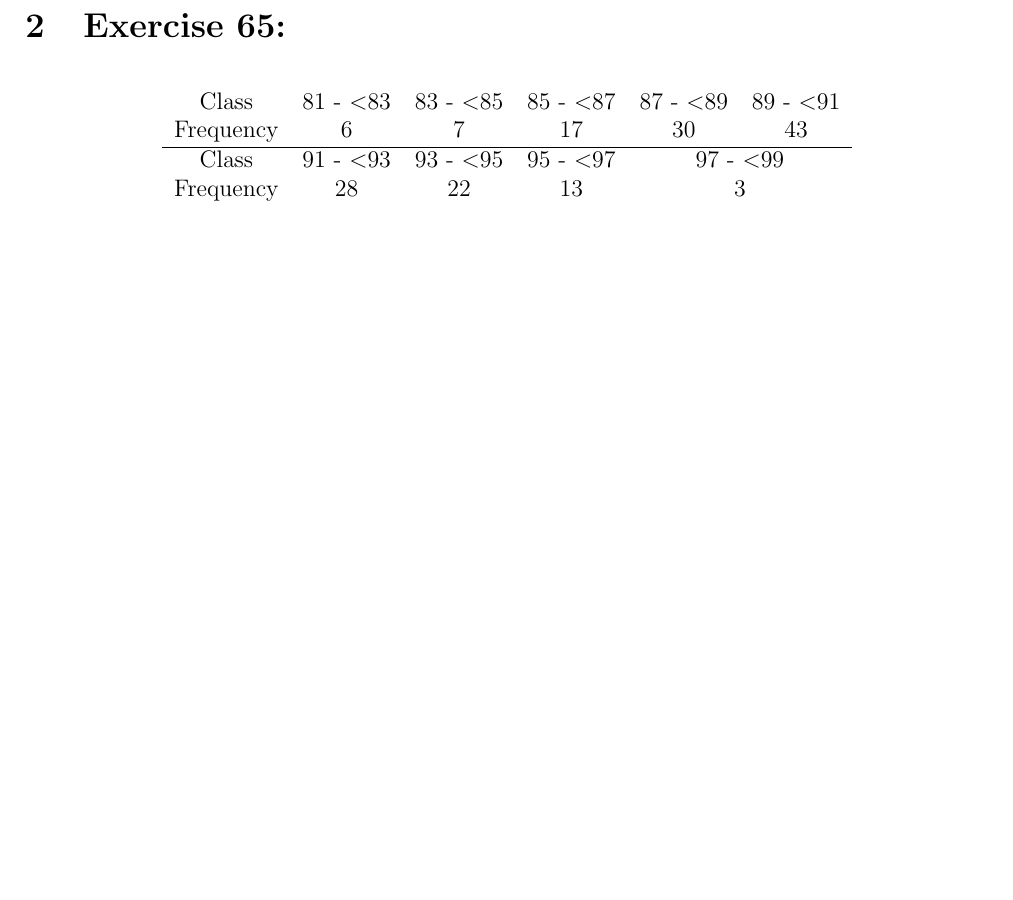
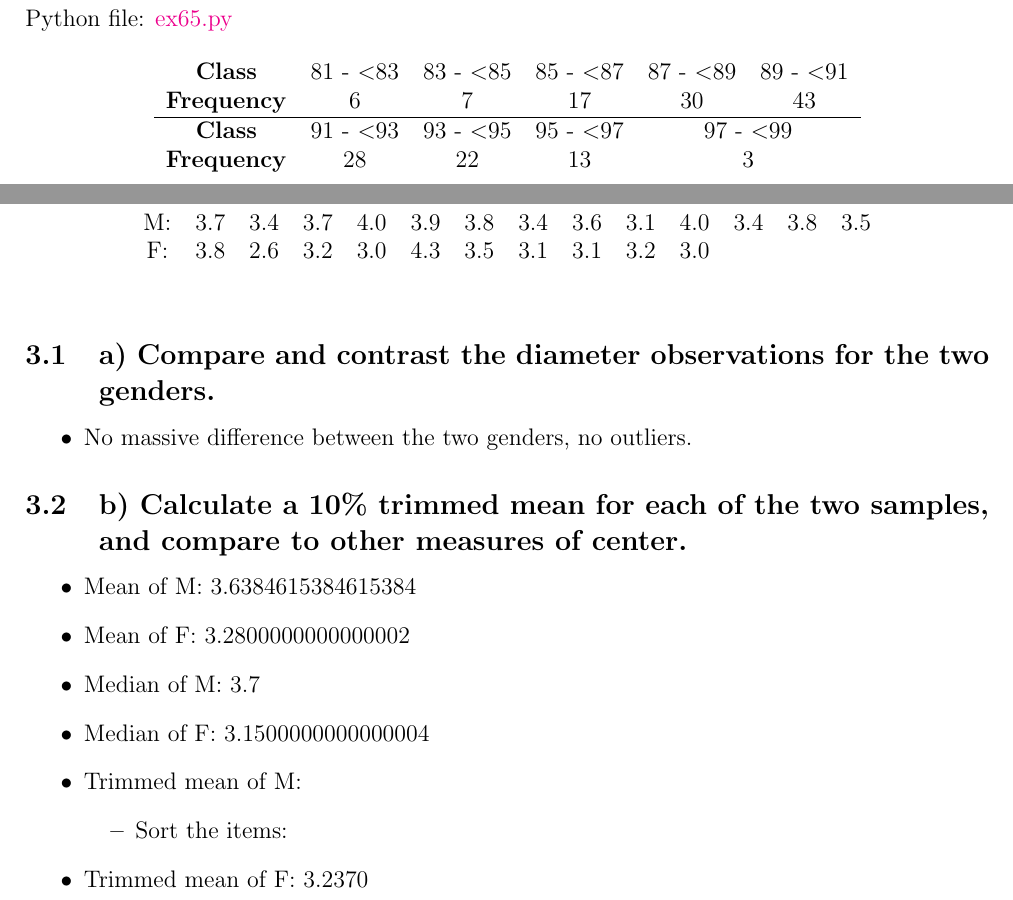
Before and after one commit to Rookie001MC/STAT451-HW, a LaTeX problem sheet (HW1/main.tex, which reads HW1/contents/65.tex, HW1/contents/67.tex): part of page 2 of 3 before the commit and two parts of pages 2 and 4 of 4 after it, the two joined at a grey line, cut at the place of the change, the shorter picture padded with empty space. Compiled offline with pdfLaTeX.

Commit message:
Updated HW1

```diff
--- a/HW1/contents/65.tex
+++ b/HW1/contents/65.tex
@@ -1,12 +1,15 @@
 \newpage
 \section{Exercise 65:}
+
+Python file: \href{file:./python-scripts/ex65.py}{ex65.py}
+
 \begin{table}[h!]
     \centering
     \begin{tabular}{cccccc}
-         Class&  81~-~\(<\)83&  83~-~\(<\)85&  85~-~\(<\)87&  87~-~\(<\)89&89~-~\(<\)91\\
-         Frequency&  6&  7&  17&  30&43\\ \hline
-         Class&  91~-~\(<\)93&  93~-~\(<\)95&  95~-~\(<\)97&  \multicolumn{2}{c}{97~-~\(<\)99}\\
-         Frequency&  28&  22&  13&  \multicolumn{2}{c}{3}\\
+        \textbf{Class}     & 81~-~\(<\)83 & 83~-~\(<\)85 & 85~-~\(<\)87 & 87~-~\(<\)89                     & 89~-~\(<\)91 \\
+        \textbf{Frequency} & 6            & 7            & 17           & 30                               & 43           \\ \hline
+        \textbf{Class}     & 91~-~\(<\)93 & 93~-~\(<\)95 & 95~-~\(<\)97 & \multicolumn{2}{c}{97~-~\(<\)99}                \\
+        \textbf{Frequency} & 28           & 22           & 13           & \multicolumn{2}{c}{3}                           \\
     \end{tabular}
 \end{table}
 
--- /dev/null
+++ b/HW1/contents/67.tex
@@ -0,0 +1,29 @@
+\newpage
+\section{Exercise 67:}
+
+\begin{table}[h!]
+    \centering
+    \begin{tabular}{cccccccccccccc}
+        M: & 3.7 & 3.4 & 3.7 & 4.0 & 3.9 & 3.8 & 3.4 & 3.6 & 3.1 & 4.0 & 3.4 & 3.8 & 3.5 \\
+        F: & 3.8 & 2.6 & 3.2 & 3.0 & 4.3 & 3.5 & 3.1 & 3.1 & 3.2 & 3.0
+    \end{tabular}
+\end{table}
+
+
+\subsection{a) Compare and contrast the diameter observations for the two genders.}
+\begin{itemize}
+    \item No massive difference between the two genders, no outliers.
+\end{itemize}
+
+\subsection{b) Calculate a 10\% trimmed mean for each of the two samples, and compare to other measures of center.}
+\begin{itemize}
+    \item Mean of M:  3.6384615384615384
+    \item Mean of F:  3.2800000000000002
+    \item Median of M:  3.7
+    \item Median of F:  3.1500000000000004
+    \item Trimmed mean of M:
+    \begin{itemize}
+        \item Sort the items:
+    \end{itemize}
+    \item Trimmed mean of F:  3.2370
+\end{itemize}
```
Also changed, not shown: HW1/main.tex (+1 -0 lines), HW1/README.md (added), HW1/main.pdf, 1 other file. Lines whose indentation alone changed are shown as unchanged.
